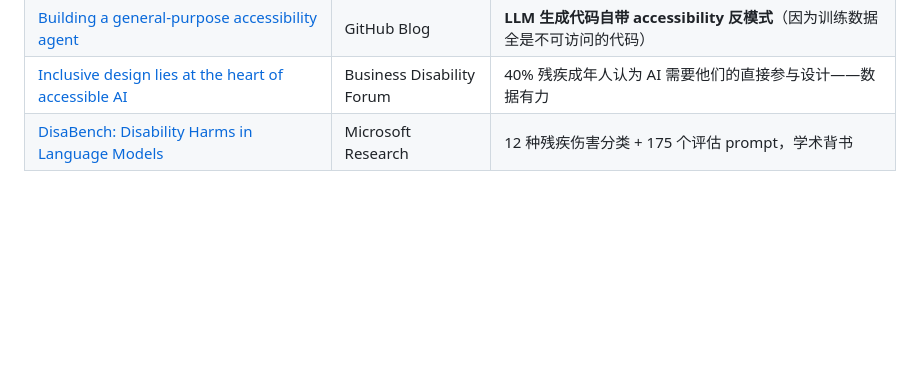
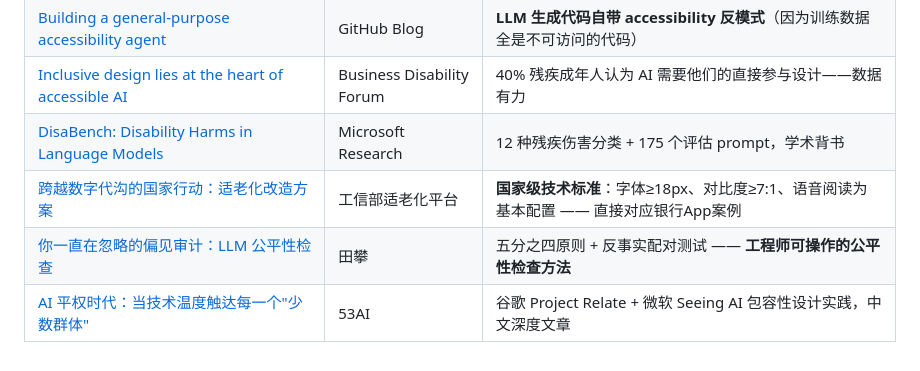
Before and after one commit to Stoic42/slides, a Markdown page: O001/L10_边缘课/O001_L10_边缘课_讲稿.md, the part around the change. Drawn GitHub-style; blank space fills up the shorter version.

Commit message:
docs: sync L10 reading list additions from SheNicest repo

```diff
--- a/O001/L10_边缘课/O001_L10_边缘课_讲稿.md
+++ b/O001/L10_边缘课/O001_L10_边缘课_讲稿.md
@@ -160,3 +160,6 @@ AI 是工具，你才是设计师。
 | [Building a general-purpose accessibility agent](https://github.blog/ai-and-ml/github-copilot/building-a-general-purpose-accessibility-agent-and-what-we-learned-in-the-process/) | GitHub Blog | **LLM 生成代码自带 accessibility 反模式**（因为训练数据全是不可访问的代码） |
 | [Inclusive design lies at the heart of accessible AI](https://businessdisabilityforum.org.uk/inclusive-design-lies-at-the-heart-of-accessible-and-effective-ai/) | Business Disability Forum | 40% 残疾成年人认为 AI 需要他们的直接参与设计——数据有力 |
 | [DisaBench: Disability Harms in Language Models](https://www.microsoft.com/en-us/research/publication/disabench-a-participatory-evaluation-framework-for-disability-harms-in-language-models/) | Microsoft Research | 12 种残疾伤害分类 + 175 个评估 prompt，学术背书 |
+| [跨越数字代沟的国家行动：适老化改造方案](http://wza.isc.org.cn/gtxd/flxg/20250520/4019.html) | 工信部适老化平台 | **国家级技术标准**：字体≥18px、对比度≥7:1、语音阅读为基本配置 —— 直接对应银行App案例 |
+| [你一直在忽略的偏见审计：LLM 公平性检查](https://tianpan.co/zh/blog/2026-04-16-bias-audit-llm-demographic-fairness) | 田攀 | 五分之四原则 + 反事实配对测试 —— **工程师可操作的公平性检查方法** |
+| [AI 平权时代：当技术温度触达每一个"少数群体"](https://www.53ai.com/news/LargeLanguageModel/2025053161385.html) | 53AI | 谷歌 Project Relate + 微软 Seeing AI 包容性设计实践，中文深度文章 |
```
